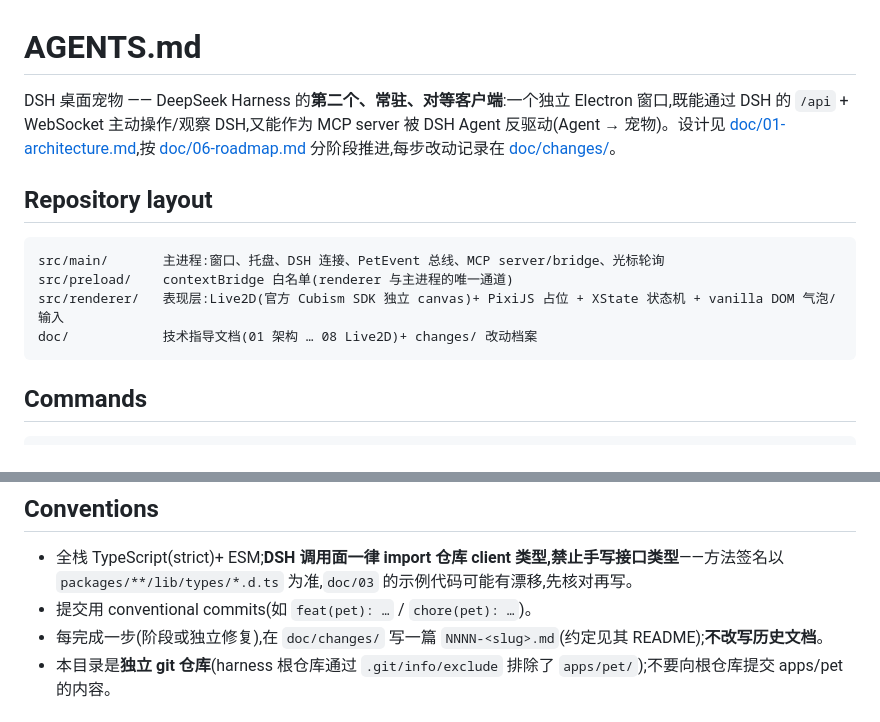
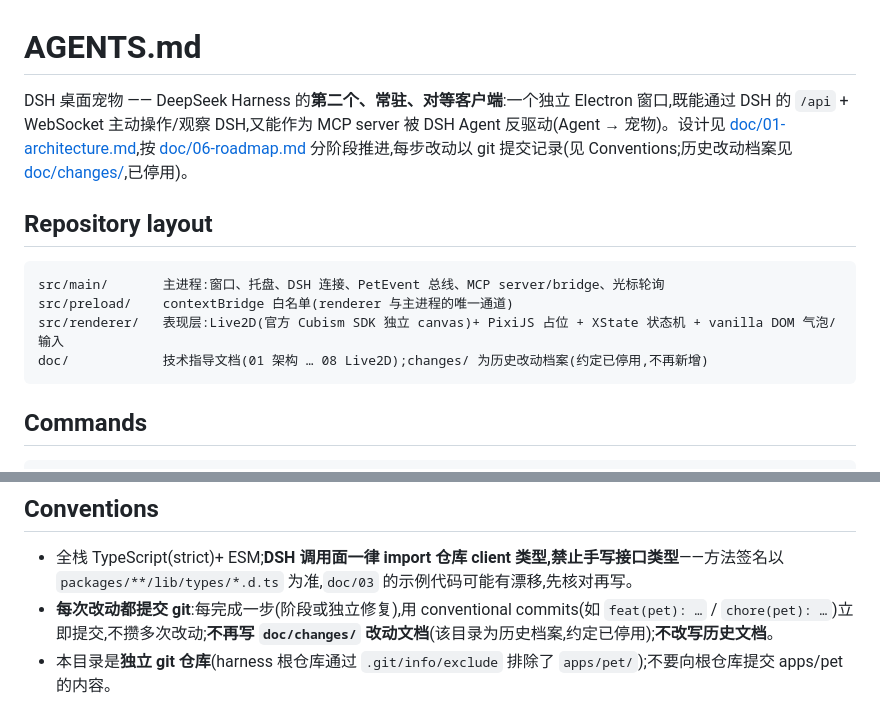
Before and after one commit to lilightspeed/dsh-seekbuddy, a Markdown page: AGENTS.md, 2 parts joined by grey strips. Rendered like a GitHub page.

Commit message:
chore(pet): replace per-change doc/changes entries with git commits (stop writing change docs)

````diff
--- a/AGENTS.md
+++ b/AGENTS.md
@@ -1,6 +1,6 @@
 # AGENTS.md
 
-DSH 桌面宠物 —— DeepSeek Harness 的**第二个、常驻、对等客户端**:一个独立 Electron 窗口,既能通过 DSH 的 `/api` + WebSocket 主动操作/观察 DSH,又能作为 MCP server 被 DSH Agent 反驱动(Agent → 宠物)。设计见 [doc/01-architecture.md](./doc/01-architecture.md),按 [doc/06-roadmap.md](./doc/06-roadmap.md) 分阶段推进,每步改动记录在 [doc/changes/](./doc/changes/README.md)。
+DSH 桌面宠物 —— DeepSeek Harness 的**第二个、常驻、对等客户端**:一个独立 Electron 窗口,既能通过 DSH 的 `/api` + WebSocket 主动操作/观察 DSH,又能作为 MCP server 被 DSH Agent 反驱动(Agent → 宠物)。设计见 [doc/01-architecture.md](./doc/01-architecture.md),按 [doc/06-roadmap.md](./doc/06-roadmap.md) 分阶段推进,每步改动以 git 提交记录(见 Conventions;历史改动档案见 [doc/changes/](./doc/changes/README.md),已停用)。
 
 ## Repository layout
 
@@ -8,7 +8,7 @@ DSH 桌面宠物 —— DeepSeek Harness 的**第二个、常驻、对等客户
 src/main/       主进程:窗口、托盘、DSH 连接、PetEvent 总线、MCP server/bridge、光标轮询
 src/preload/    contextBridge 白名单(renderer 与主进程的唯一通道)
 src/renderer/   表现层:Live2D(官方 Cubism SDK 独立 canvas)+ PixiJS 占位 + XState 状态机 + vanilla DOM 气泡/输入
-doc/            技术指导文档(01 架构 … 08 Live2D)+ changes/ 改动档案
+doc/            技术指导文档(01 架构 … 08 Live2D);changes/ 为历史改动档案(约定已停用,不再新增)
 ```
 
 ## Commands
@@ -26,8 +26,7 @@ DSH 运行实例默认在 `http://127.0.0.1:3080`(loopback 受信,宠物权限
 ## Conventions
 
 - 全栈 TypeScript(strict)+ ESM;**DSH 调用面一律 import 仓库 client 类型,禁止手写接口类型**——方法签名以 `packages/**/lib/types/*.d.ts` 为准,`doc/03` 的示例代码可能有漂移,先核对再写。
-- 提交用 conventional commits(如 `feat(pet): …` / `chore(pet): …`)。
-- 每完成一步(阶段或独立修复),在 `doc/changes/` 写一篇 `NNNN-<slug>.md`(约定见其 README);**不改写历史文档**。
+- **每次改动都提交 git**:每完成一步(阶段或独立修复),用 conventional commits(如 `feat(pet): …` / `chore(pet): …`)立即提交,不攒多次改动;**不再写 `doc/changes/` 改动文档**(该目录为历史档案,约定已停用);**不改写历史文档**。
 - 本目录是**独立 git 仓库**(harness 根仓库通过 `.git/info/exclude` 排除了 `apps/pet/`);不要向根仓库提交 apps/pet 的内容。
 
 ## 网络环境(国内镜像)
````
Also changed, not shown: doc/changes/README.md (+7 -2 lines).
